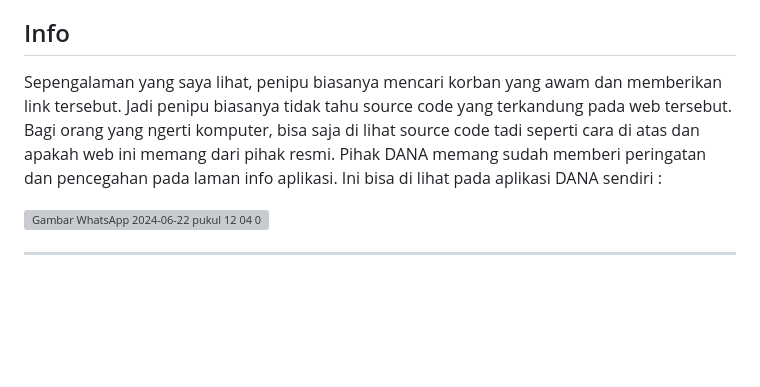
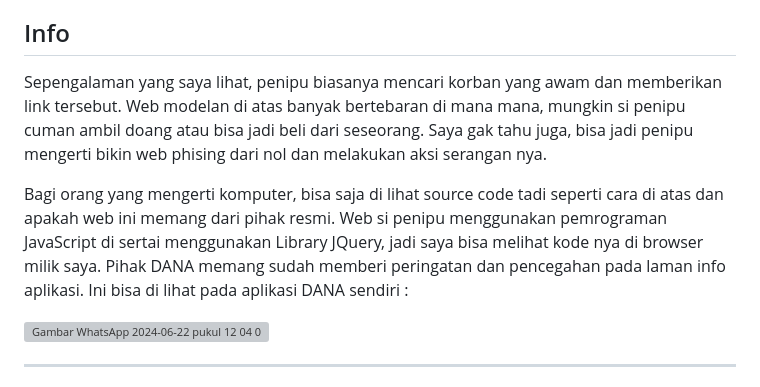
Before and after one commit to galihap76/penipu-dana, a Markdown page: README.md, the part around the change. GitHub-like rendering; blank space fills up the shorter version; grey boxes are pictures that could not be loaded.

```diff
--- a/README.md
+++ b/README.md
@@ -65,7 +65,9 @@ Anda perlu mendapatkan token dan chat id telegram si penipu. Cara nya bagaimana?
 
 ## Info
 
-Sepengalaman yang saya lihat, penipu biasanya mencari korban yang awam dan memberikan link tersebut.  Jadi penipu biasanya tidak tahu source code yang terkandung pada web tersebut. Bagi orang yang ngerti komputer, bisa saja di lihat source code tadi seperti cara di atas dan apakah web ini memang dari pihak resmi. Pihak DANA memang sudah memberi peringatan dan pencegahan pada laman info aplikasi. Ini bisa di lihat pada aplikasi DANA sendiri :
+Sepengalaman yang saya lihat, penipu biasanya mencari korban yang awam dan memberikan link tersebut. Web modelan di atas banyak bertebaran di mana mana, mungkin si penipu cuman ambil doang atau bisa jadi beli dari seseorang. Saya gak tahu juga, bisa jadi penipu mengerti bikin web phising dari nol dan melakukan aksi serangan nya.
+
+Bagi orang yang mengerti komputer, bisa saja di lihat source code tadi seperti cara di atas dan apakah web ini memang dari pihak resmi. Web si penipu menggunakan pemrograman JavaScript di sertai menggunakan Library JQuery, jadi saya bisa melihat kode nya di browser milik saya. Pihak DANA memang sudah memberi peringatan dan pencegahan pada laman info aplikasi. Ini bisa di lihat pada aplikasi DANA sendiri :
 
 ![Gambar WhatsApp 2024-06-22 pukul 12 04 00_aec5bb69 (1)](https://github.com/galihap76/penipu-dana/assets/83481679/3522241d-5f99-430d-85c9-fb92d7367f3f)
 
```
